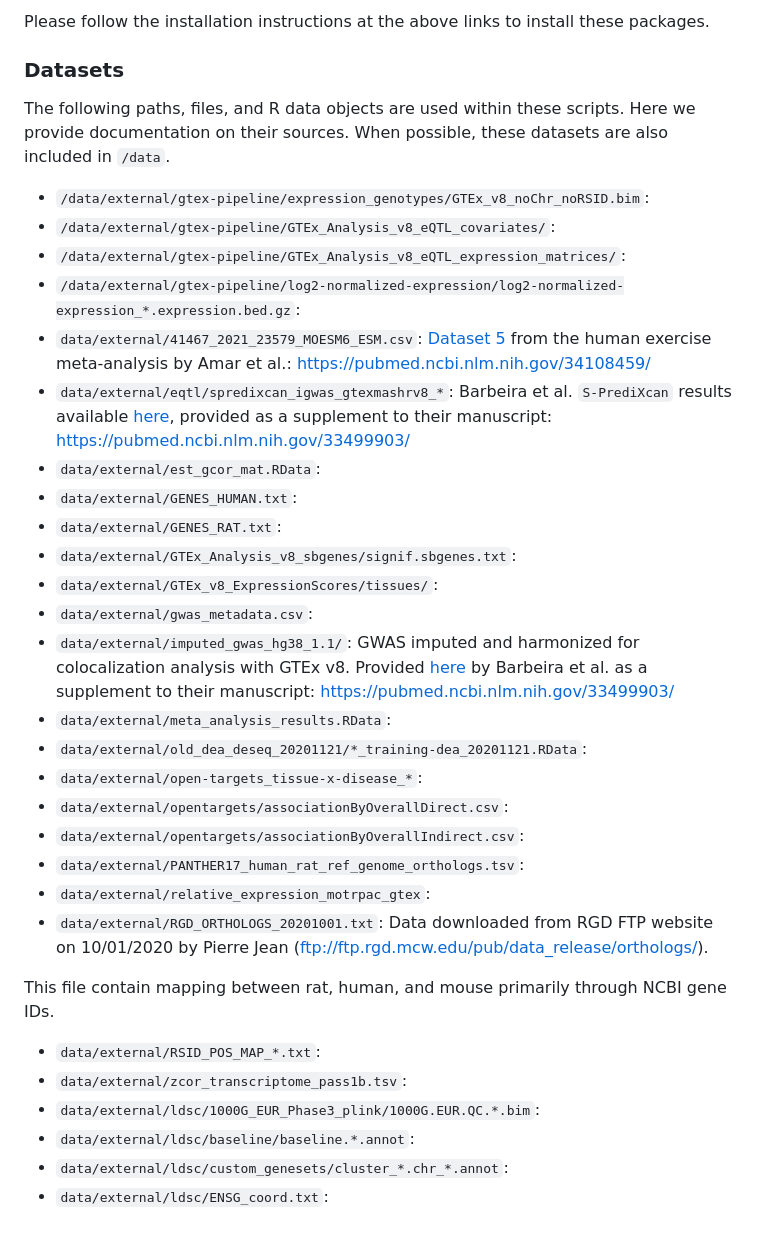
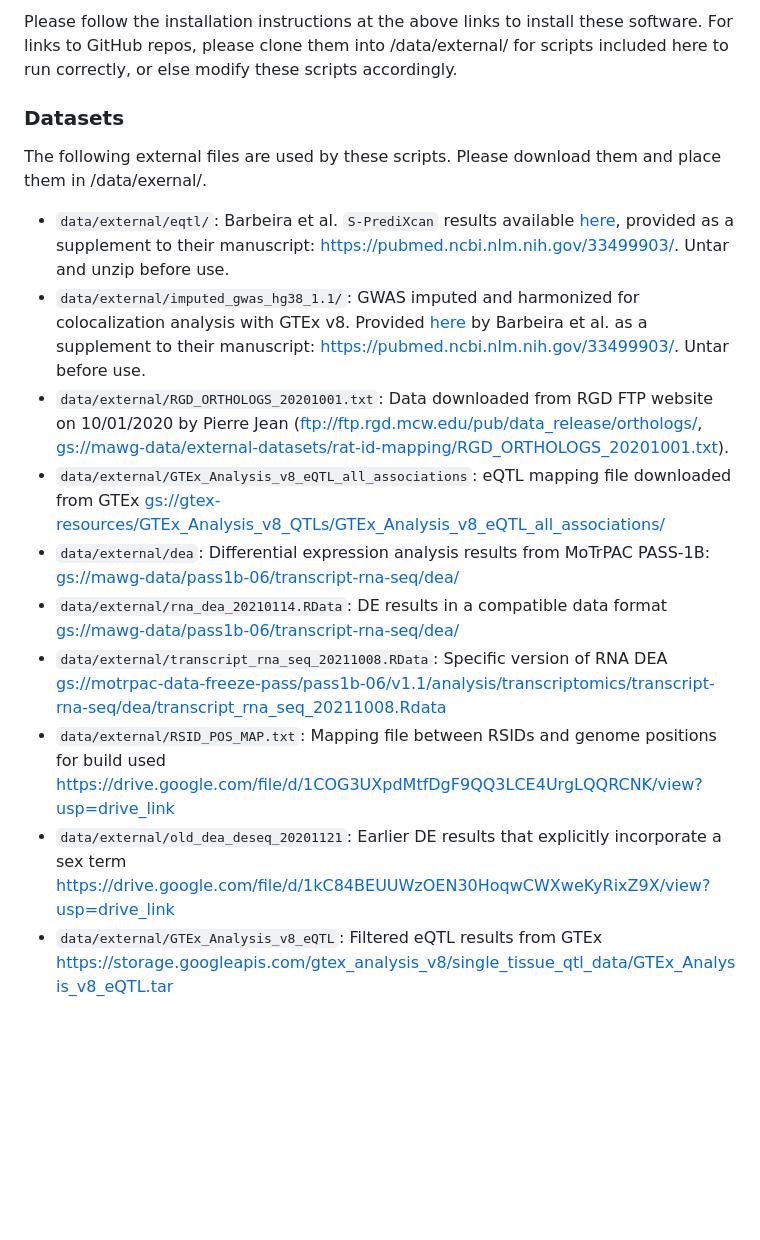
Before and after one commit to NikVetr/MoTrPAC_Complex_Traits, a Markdown page: README.md, the part around one of its changes. Rendered like a GitHub page; blank space fills up the shorter version.

Commit message:
Updated ReadME for remaining missing files

```diff
--- a/README.md
+++ b/README.md
@@ -70,44 +76,22 @@ GitHub is also limited in how much storage can be devoted to each repository, bu
 
-Please follow the installation instructions at the above links to install these packages.
+Please follow the installation instructions at the above links to install these software. For links to GitHub repos, please clone them into /data/external/ for scripts included here to run correctly, or else modify these scripts accordingly.
 
 ### Datasets
 
-The following paths, files, and R data objects are used within these scripts. Here
-we provide documentation on their sources. When possible, these datasets are also
-included in `/data`.
+The following external files are used by these scripts. Please download them and place them in /data/exernal/.
 
-* `/data/external/gtex-pipeline/expression_genotypes/GTEx_v8_noChr_noRSID.bim`:
-* `/data/external/gtex-pipeline/GTEx_Analysis_v8_eQTL_covariates/`:
-* `/data/external/gtex-pipeline/GTEx_Analysis_v8_eQTL_expression_matrices/`:
-* `/data/external/gtex-pipeline/log2-normalized-expression/log2-normalized-expression_*.expression.bed.gz`:
-* `data/external/41467_2021_23579_MOESM6_ESM.csv`: [Dataset 5](https://static-content.springer.com/esm/art%3A10.1038%2Fs41467-021-23579-x/MediaObjects/41467_2021_23579_MOESM6_ESM.xlsx)
-from the human exercise meta-analysis by Amar et al.: <https://pubmed.ncbi.nlm.nih.gov/34108459/>
-* `data/external/eqtl/spredixcan_igwas_gtexmashrv8_*`: Barbeira et al. `S-PrediXcan` results
-available [here](https://zenodo.org/record/3518299#.Y9rPqezMIUE), provided as a
-supplement to their manuscript: <https://pubmed.ncbi.nlm.nih.gov/33499903/>
-* `data/external/est_gcor_mat.RData`:
-* `data/external/GENES_HUMAN.txt`:
-* `data/external/GENES_RAT.txt`:
-* `data/external/GTEx_Analysis_v8_sbgenes/signif.sbgenes.txt`:
-* `data/external/GTEx_v8_ExpressionScores/tissues/`:
-* `data/external/gwas_metadata.csv`:
+* `data/external/eqtl/`: Barbeira et al. `S-PrediXcan` results
+available [here](https://zenodo.org/record/3518299#:~:text=Download-,spredixcan_eqtl.tar.gz,-md5%3Ac0474256186dc58ed41705475455ebee), provided as a
+supplement to their manuscript: <https://pubmed.ncbi.nlm.nih.gov/33499903/>. Untar and unzip before use.
 * `data/external/imputed_gwas_hg38_1.1/`: GWAS imputed and harmonized for colocalization
-analysis with GTEx v8. Provided [here](https://zenodo.org/record/3629742#.Y9rTQOzMIUF) by Barbeira et al. as a supplement to their
-manuscript: <https://pubmed.ncbi.nlm.nih.gov/33499903/>
-* `data/external/meta_analysis_results.RData`:
-* `data/external/old_dea_deseq_20201121/*_training-dea_20201121.RData`:
-* `data/external/open-targets_tissue-x-disease_*`:
-* `data/external/opentargets/associationByOverallDirect.csv`:
-* `data/external/opentargets/associationByOverallIndirect.csv`:
-* `data/external/PANTHER17_human_rat_ref_genome_orthologs.tsv`:
-* `data/external/relative_expression_motrpac_gtex`:
+analysis with GTEx v8. Provided [here](https://zenodo.org/record/3629742/files/harmonized_imputed_gwas.tar?download=1) by Barbeira et al. as a supplement to their
+manuscript: <https://pubmed.ncbi.nlm.nih.gov/33499903/>. Untar before use.
 * `data/external/RGD_ORTHOLOGS_20201001.txt`: Data downloaded from RGD FTP website
-on 10/01/2020 by Pierre Jean (<ftp://ftp.rgd.mcw.edu/pub/data_release/orthologs/>).
-
-This file contain mapping between rat, human, and mouse primarily through NCBI gene IDs.
-* `data/external/RSID_POS_MAP_*.txt`:
-* `data/external/zcor_transcriptome_pass1b.tsv`:
-* `data/external/ldsc/1000G_EUR_Phase3_plink/1000G.EUR.QC.*.bim`:
-* `data/external/ldsc/baseline/baseline.*.annot`:
-* `data/external/ldsc/custom_genesets/cluster_*.chr_*.annot`:
-* `data/external/ldsc/ENSG_coord.txt`:
+on 10/01/2020 by Pierre Jean (<ftp://ftp.rgd.mcw.edu/pub/data_release/orthologs/>, <gs://mawg-data/external-datasets/rat-id-mapping/RGD_ORTHOLOGS_20201001.txt>).
+* `data/external/GTEx_Analysis_v8_eQTL_all_associations`: eQTL mapping file downloaded from GTEx <gs://gtex-resources/GTEx_Analysis_v8_QTLs/GTEx_Analysis_v8_eQTL_all_associations/>
+* `data/external/dea`: Differential expression analysis results from MoTrPAC PASS-1B: <gs://mawg-data/pass1b-06/transcript-rna-seq/dea/>
+* `data/external/rna_dea_20210114.RData`: DE results in a compatible data format <gs://mawg-data/pass1b-06/transcript-rna-seq/dea/>
+* `data/external/transcript_rna_seq_20211008.RData`: Specific version of RNA DEA <gs://motrpac-data-freeze-pass/pass1b-06/v1.1/analysis/transcriptomics/transcript-rna-seq/dea/transcript_rna_seq_20211008.Rdata>
+* `data/external/RSID_POS_MAP.txt`: Mapping file between RSIDs and genome positions for build used <https://drive.google.com/file/d/1COG3UXpdMtfDgF9QQ3LCE4UrgLQQRCNK/view?usp=drive_link>
+* `data/external/old_dea_deseq_20201121`: Earlier DE results that explicitly incorporate a sex term  <https://drive.google.com/file/d/1kC84BEUUWzOEN30HoqwCWXweKyRixZ9X/view?usp=drive_link>
+* `data/external/GTEx_Analysis_v8_eQTL`: Filtered eQTL results from GTEx <https://storage.googleapis.com/gtex_analysis_v8/single_tissue_qtl_data/GTEx_Analysis_v8_eQTL.tar>
```
Also changed, not shown: other parts of README.md (+6 -0 lines).
